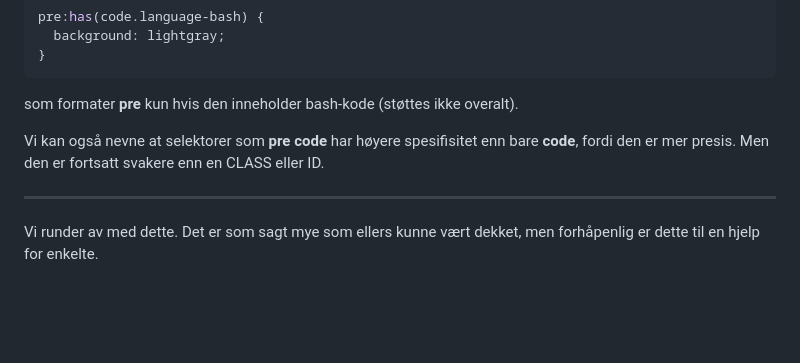
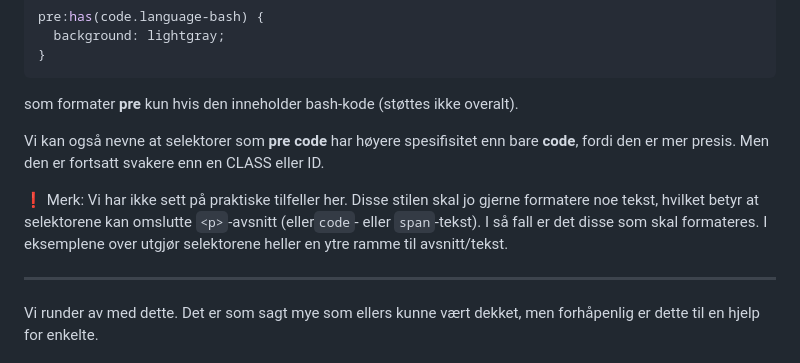
Before and after one commit to mailjaro/css-repo, a Markdown page: css.md, the part around the change. Drawn GitHub-style; blank space fills up the shorter version.

Commit message:
Rettet unøyaktighet om kombinerte selektorer i CSS

```diff
--- a/css.md
+++ b/css.md
@@ -697,6 +697,8 @@ som formater **pre** kun hvis den inneholder bash-kode
 
 Vi kan også nevne at selektorer som **pre code** har høyere spesifisitet enn bare **code**, fordi den er mer presis. Men den er fortsatt svakere enn en CLASS eller ID.
 
+❗ Merk: Vi har ikke sett på praktiske tilfeller her. Disse stilen skal jo gjerne formatere noe tekst, hvilket betyr at selektorene kan omslutte `<p>`-avsnitt (eller`code`- eller `span`-tekst). I så fall er det disse som skal formateres. I eksemplene over utgjør selektorene heller en ytre ramme til avsnitt/tekst.
+
 ---
 
 Vi runder av med dette. Det er som sagt mye som ellers kunne vært dekket, men forhåpenlig er dette til en hjelp for enkelte.
```
